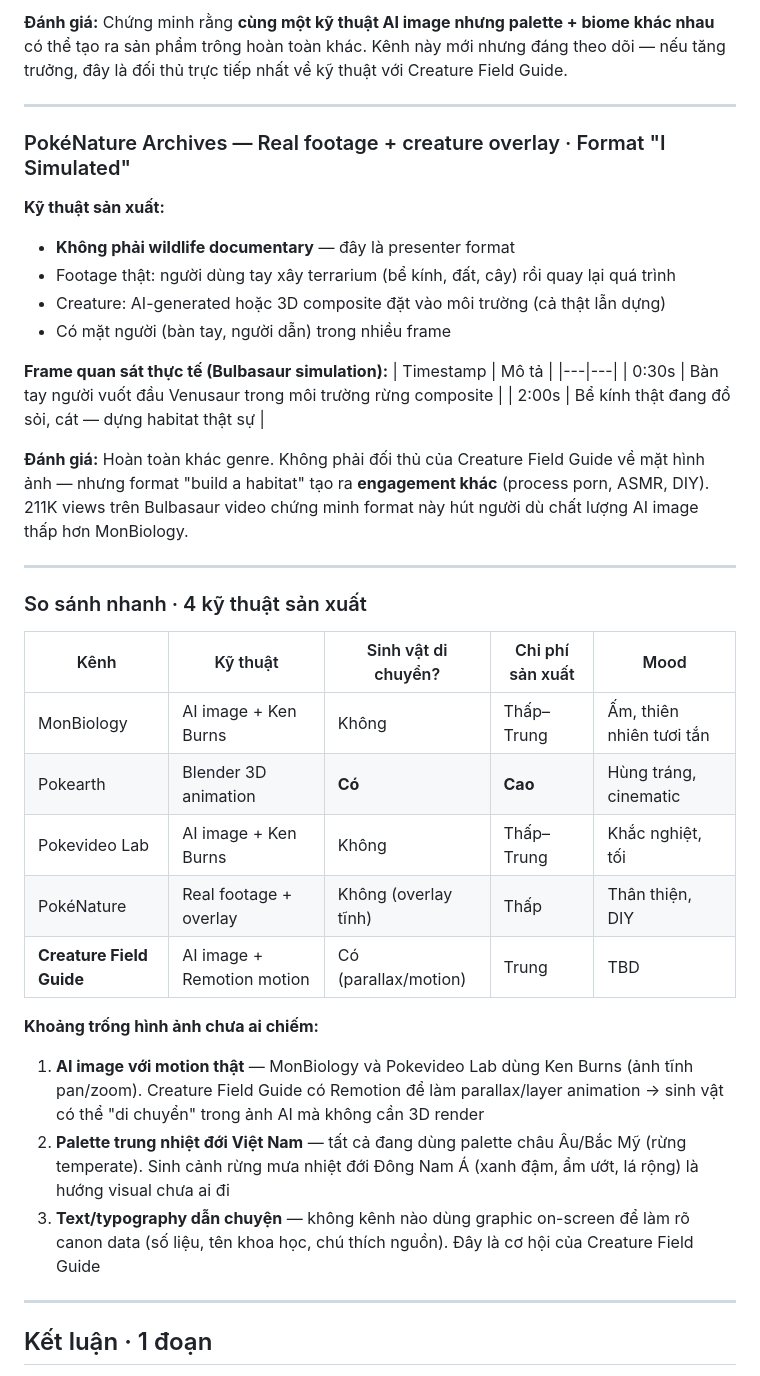
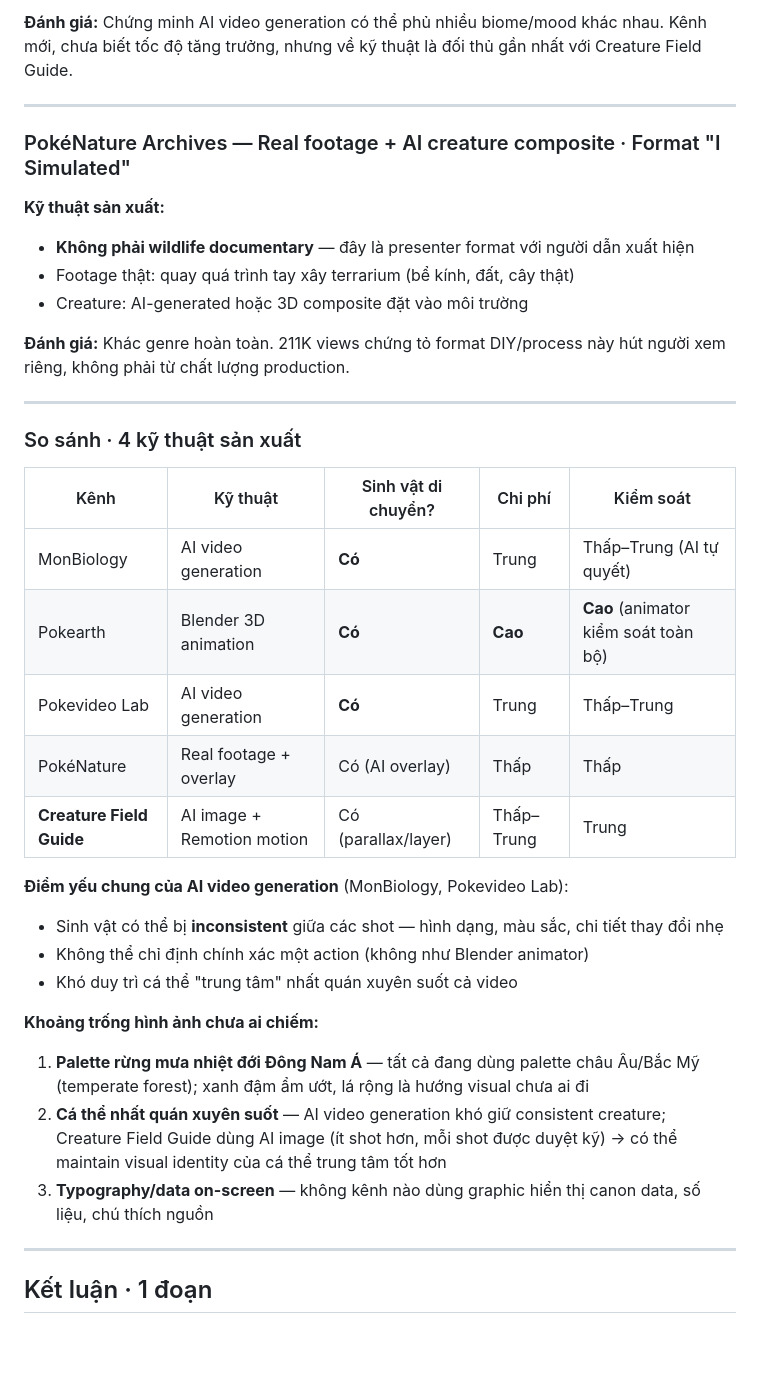
Before and after one commit to tuanla90/creature-guide, a Markdown page: docs/competitor-research.md, the part around one of its changes. Drawn GitHub-style; blank space fills up the shorter version.

```diff
--- a/docs/competitor-research.md
+++ b/docs/competitor-research.md
@@ -511,40 +496,38 @@ To endure the harsh laws of nature, this tiny creature must undergo an incredibl
 
-**Đánh giá:** Chứng minh rằng **cùng một kỹ thuật AI image nhưng palette + biome khác nhau** có thể tạo ra sản phẩm trông hoàn toàn khác. Kênh này mới nhưng đáng theo dõi — nếu tăng trưởng, đây là đối thủ trực tiếp nhất về kỹ thuật với Creature Field Guide.
+**Đánh giá:** Chứng minh AI video generation có thể phủ nhiều biome/mood khác nhau. Kênh mới, chưa biết tốc độ tăng trưởng, nhưng về kỹ thuật là đối thủ gần nhất với Creature Field Guide.
 
 ---
 
-### PokéNature Archives — Real footage + creature overlay · Format "I Simulated"
+### PokéNature Archives — Real footage + AI creature composite · Format "I Simulated"
 
 **Kỹ thuật sản xuất:**
-- **Không phải wildlife documentary** — đây là presenter format
-- Footage thật: người dùng tay xây terrarium (bể kính, đất, cây) rồi quay lại quá trình
-- Creature: AI-generated hoặc 3D composite đặt vào môi trường (cả thật lẫn dựng)
-- Có mặt người (bàn tay, người dẫn) trong nhiều frame
+- **Không phải wildlife documentary** — đây là presenter format với người dẫn xuất hiện
+- Footage thật: quay quá trình tay xây terrarium (bể kính, đất, cây thật)
+- Creature: AI-generated hoặc 3D composite đặt vào môi trường
 
-**Frame quan sát thực tế (Bulbasaur simulation):**
-| Timestamp | Mô tả |
-|---|---|
-| 0:30s | Bàn tay người vuốt đầu Venusaur trong môi trường rừng composite |
-| 2:00s | Bể kính thật đang đổ sỏi, cát — dựng habitat thật sự |
-
-**Đánh giá:** Hoàn toàn khác genre. Không phải đối thủ của Creature Field Guide về mặt hình ảnh — nhưng format "build a habitat" tạo ra **engagement khác** (process porn, ASMR, DIY). 211K views trên Bulbasaur video chứng minh format này hút người dù chất lượng AI image thấp hơn MonBiology.
+**Đánh giá:** Khác genre hoàn toàn. 211K views chứng tỏ format DIY/process này hút người xem riêng, không phải từ chất lượng production.
 
 ---
 
-### So sánh nhanh · 4 kỹ thuật sản xuất
+### So sánh · 4 kỹ thuật sản xuất
 
-| Kênh | Kỹ thuật | Sinh vật di chuyển? | Chi phí sản xuất | Mood |
+| Kênh | Kỹ thuật | Sinh vật di chuyển? | Chi phí | Kiểm soát |
 |---|---|---|---|---|
-| MonBiology | AI image + Ken Burns | Không | Thấp–Trung | Ấm, thiên nhiên tươi tắn |
-| Pokearth | Blender 3D animation | **Có** | **Cao** | Hùng tráng, cinematic |
-| Pokevideo Lab | AI image + Ken Burns | Không | Thấp–Trung | Khắc nghiệt, tối |
-| PokéNature | Real footage + overlay | Không (overlay tĩnh) | Thấp | Thân thiện, DIY |
-| **Creature Field Guide** | AI image + Remotion motion | Có (parallax/motion) | Trung | TBD |
+| MonBiology | AI video generation | **Có** | Trung | Thấp–Trung (AI tự quyết) |
+| Pokearth | Blender 3D animation | **Có** | **Cao** | **Cao** (animator kiểm soát toàn bộ) |
+| Pokevideo Lab | AI video generation | **Có** | Trung | Thấp–Trung |
+| PokéNature | Real footage + overlay | Có (AI overlay) | Thấp | Thấp |
+| **Creature Field Guide** | AI image + Remotion motion | Có (parallax/layer) | Thấp–Trung | Trung |
+
+**Điểm yếu chung của AI video generation** (MonBiology, Pokevideo Lab):
+- Sinh vật có thể bị **inconsistent** giữa các shot — hình dạng, màu sắc, chi tiết thay đổi nhẹ
+- Không thể chỉ định chính xác một action (không như Blender animator)
+- Khó duy trì cá thể "trung tâm" nhất quán xuyên suốt cả video
 
 **Khoảng trống hình ảnh chưa ai chiếm:**
-1. **AI image với motion thật** — MonBiology và Pokevideo Lab dùng Ken Burns (ảnh tĩnh pan/zoom). Creature Field Guide có Remotion để làm parallax/layer animation → sinh vật có thể "di chuyển" trong ảnh AI mà không cần 3D render
-2. **Palette trung nhiệt đới Việt Nam** — tất cả đang dùng palette châu Âu/Bắc Mỹ (rừng temperate). Sinh cảnh rừng mưa nhiệt đới Đông Nam Á (xanh đậm, ẩm ướt, lá rộng) là hướng visual chưa ai đi
-3. **Text/typography dẫn chuyện** — không kênh nào dùng graphic on-screen để làm rõ canon data (số liệu, tên khoa học, chú thích nguồn). Đây là cơ hội của Creature Field Guide
+1. **Palette rừng mưa nhiệt đới Đông Nam Á** — tất cả đang dùng palette châu Âu/Bắc Mỹ (temperate forest); xanh đậm ẩm ướt, lá rộng là hướng visual chưa ai đi
+2. **Cá thể nhất quán xuyên suốt** — AI video generation khó giữ consistent creature; Creature Field Guide dùng AI image (ít shot hơn, mỗi shot được duyệt kỹ) → có thể maintain visual identity của cá thể trung tâm tốt hơn
+3. **Typography/data on-screen** — không kênh nào dùng graphic hiển thị canon data, số liệu, chú thích nguồn
 
 ---
 
```
Also changed, not shown: other parts of docs/competitor-research.md (+29 -44 lines).
